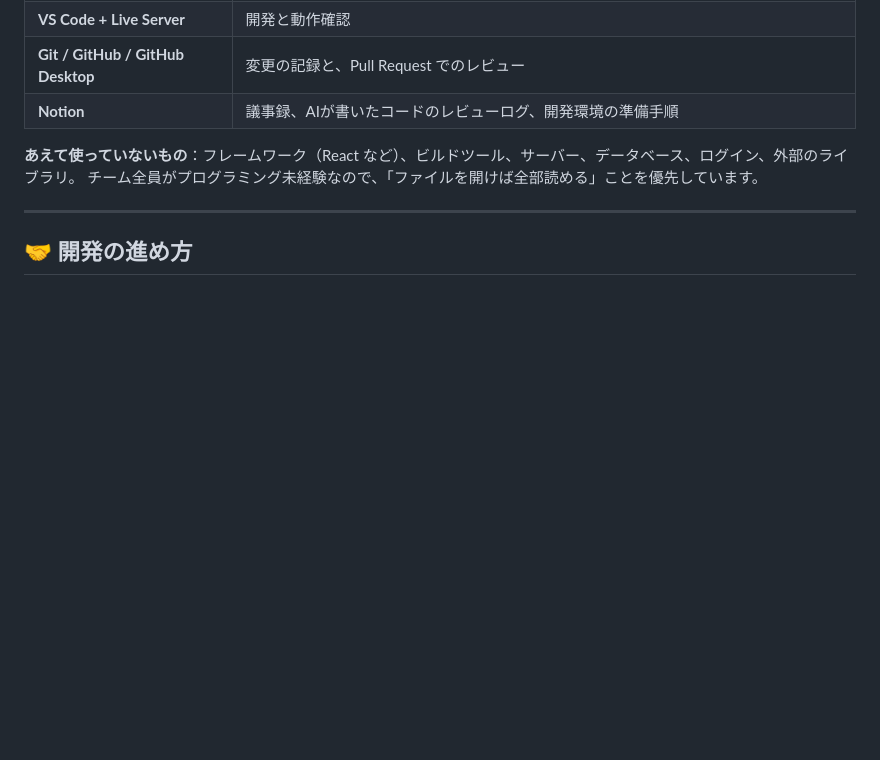
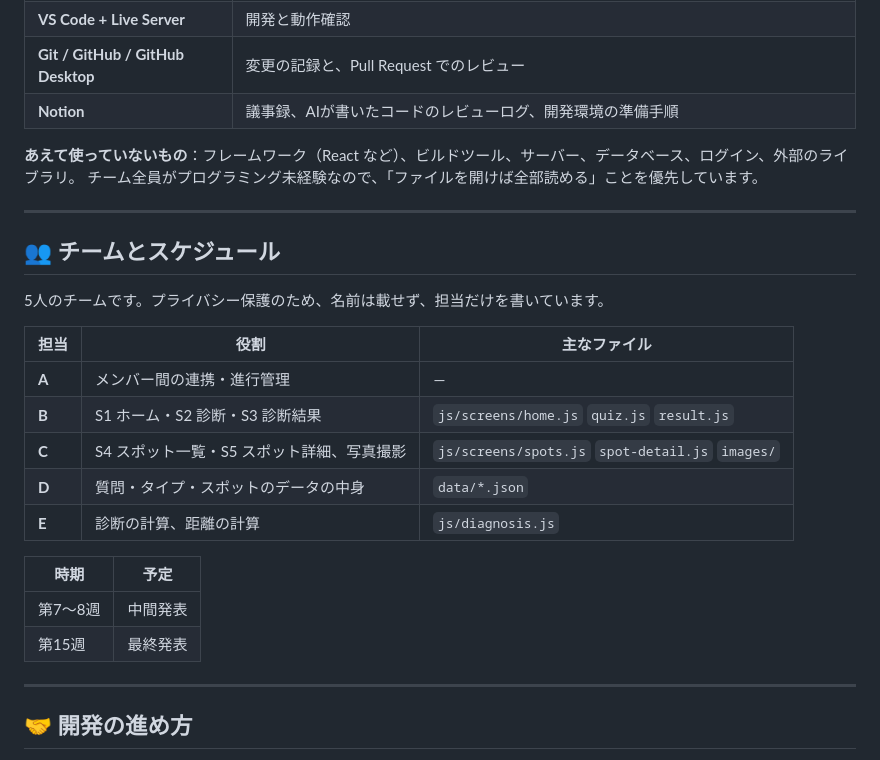
Before and after one commit to yuki566/togashi-app, a Markdown page: README.md, the part around one of its changes. Rendered like a GitHub page; blank space fills up the shorter version.

```diff
--- a/README.md
+++ b/README.md
@@ -262,6 +296,25 @@ togashi-app/
 
 ---
 
+## 👥 チームとスケジュール
+
+5人のチームです。プライバシー保護のため、名前は載せず、担当だけを書いています。
+
+| 担当 | 役割 | 主なファイル |
+|---|---|---|
+| **A** | メンバー間の連携・進行管理 | ― |
+| **B** | S1 ホーム・S2 診断・S3 診断結果 | `js/screens/home.js` `quiz.js` `result.js` |
+| **C** | S4 スポット一覧・S5 スポット詳細、写真撮影 | `js/screens/spots.js` `spot-detail.js` `images/` |
+| **D** | 質問・タイプ・スポットのデータの中身 | `data/*.json` |
+| **E** | 診断の計算、距離の計算 | `js/diagnosis.js` |
+
+| 時期 | 予定 |
+|---|---|
+| 第7〜8週 | 中間発表 |
+| 第15週 | 最終発表 |
+
+---
+
 ## 🤝 開発の進め方
 
 1. 変更は、`main` に直接ではなく、自分用のブランチで行う
```
Also changed, not shown: other parts of README.md (+34 -0 lines).
